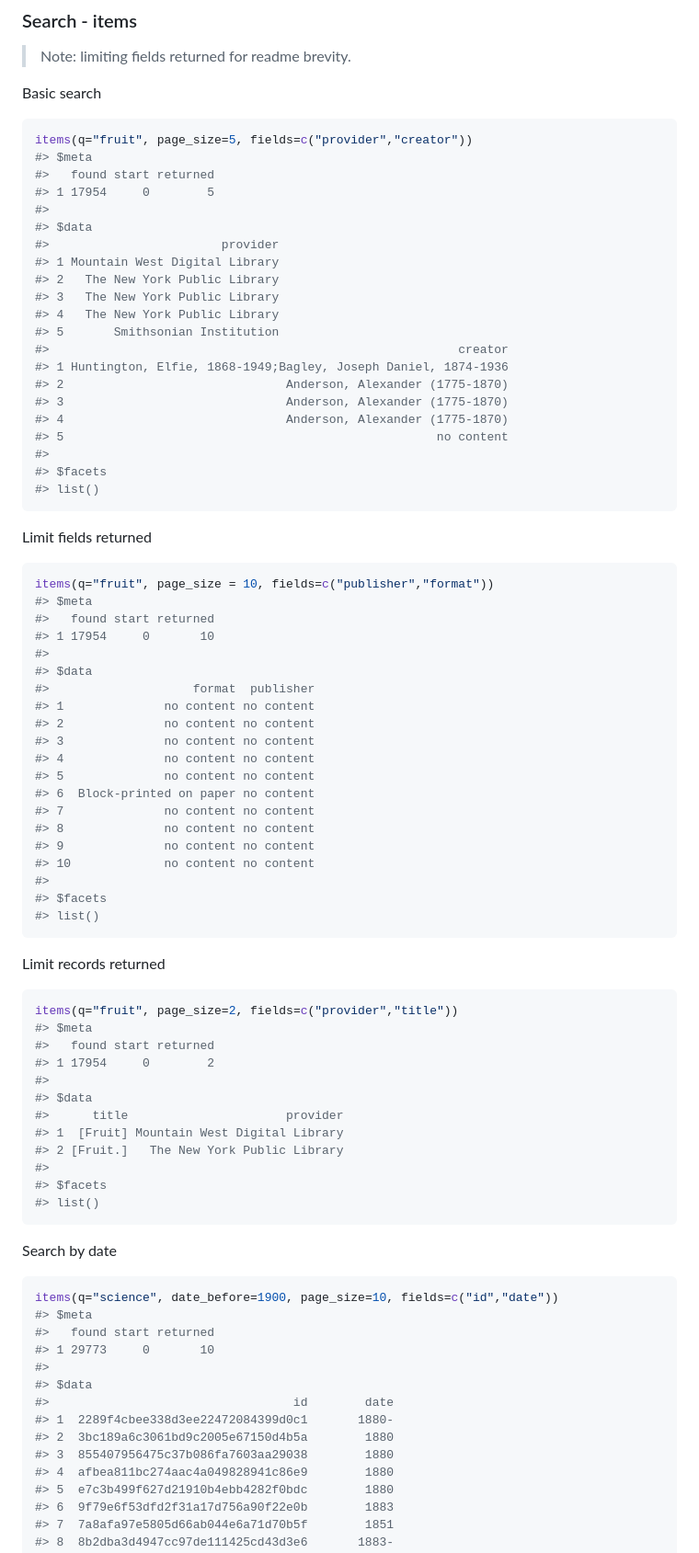
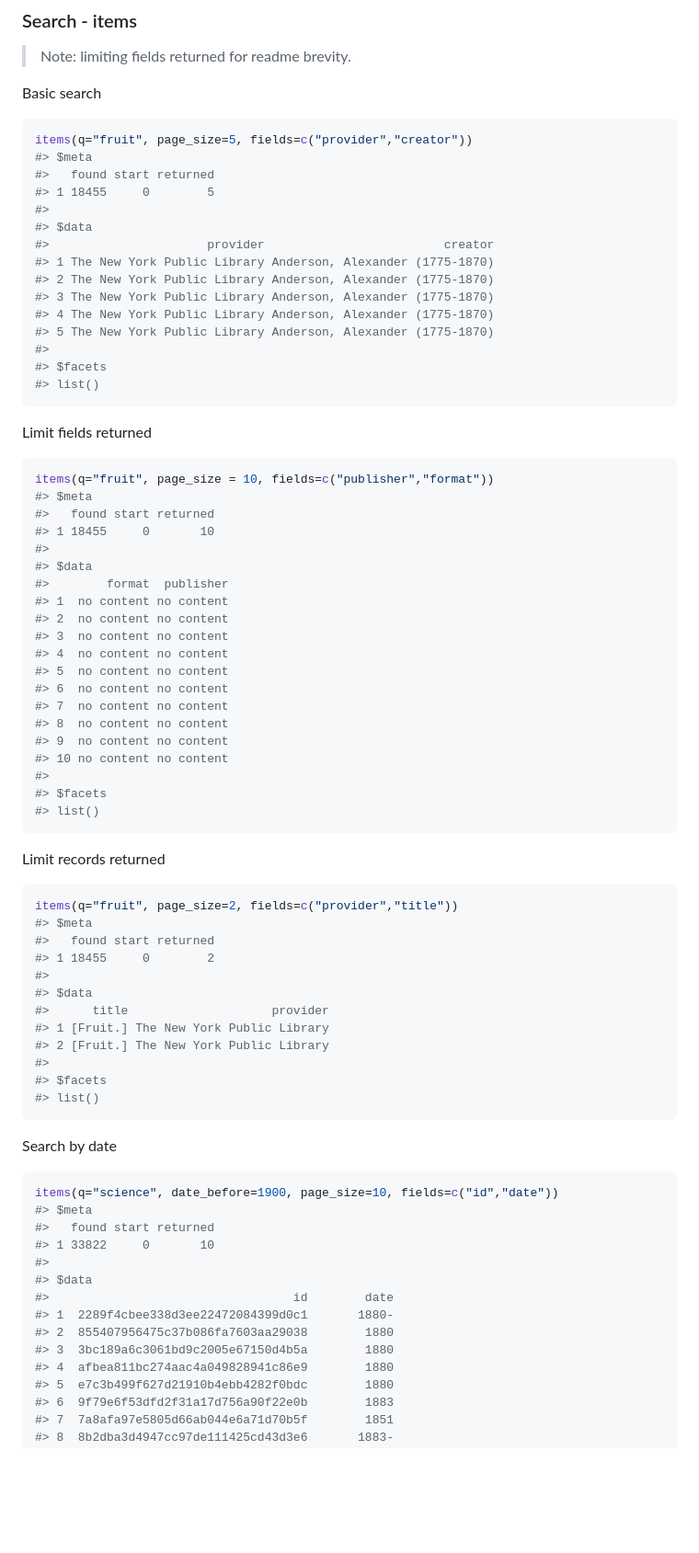
Before and after one commit to ropensci-archive/rdpla, a Markdown page: README.md, the part around the change printed below. Shown: that part at 92% size. GitHub-like rendering; blank space fills up the shorter version.

```diff
--- a/README.md
+++ b/README.md
@@ -41,21 +41,15 @@ Basic search
 items(q="fruit", page_size=5, fields=c("provider","creator"))
 #> $meta
 #>   found start returned
-#> 1 17954     0        5
+#> 1 18455     0        5
 #>
 #> $data
-#>                        provider
-#> 1 Mountain West Digital Library
-#> 2   The New York Public Library
-#> 3   The New York Public Library
-#> 4   The New York Public Library
-#> 5       Smithsonian Institution
-#>                                                         creator
-#> 1 Huntington, Elfie, 1868-1949;Bagley, Joseph Daniel, 1874-1936
-#> 2                               Anderson, Alexander (1775-1870)
-#> 3                               Anderson, Alexander (1775-1870)
-#> 4                               Anderson, Alexander (1775-1870)
-#> 5                                                    no content
+#>                      provider                         creator
+#> 1 The New York Public Library Anderson, Alexander (1775-1870)
+#> 2 The New York Public Library Anderson, Alexander (1775-1870)
+#> 3 The New York Public Library Anderson, Alexander (1775-1870)
+#> 4 The New York Public Library Anderson, Alexander (1775-1870)
+#> 5 The New York Public Library Anderson, Alexander (1775-1870)
 #>
 #> $facets
 #> list()
@@ -68,20 +62,20 @@ Limit fields returned
 items(q="fruit", page_size = 10, fields=c("publisher","format"))
 #> $meta
 #>   found start returned
-#> 1 17954     0       10
+#> 1 18455     0       10
 #>
 #> $data
-#>                    format  publisher
-#> 1              no content no content
-#> 2              no content no content
-#> 3              no content no content
-#> 4              no content no content
-#> 5              no content no content
-#> 6  Block-printed on paper no content
-#> 7              no content no content
-#> 8              no content no content
-#> 9              no content no content
-#> 10             no content no content
+#>        format  publisher
+#> 1  no content no content
+#> 2  no content no content
+#> 3  no content no content
+#> 4  no content no content
+#> 5  no content no content
+#> 6  no content no content
+#> 7  no content no content
+#> 8  no content no content
+#> 9  no content no content
+#> 10 no content no content
 #>
 #> $facets
 #> list()
@@ -94,12 +88,12 @@ Limit records returned
 items(q="fruit", page_size=2, fields=c("provider","title"))
 #> $meta
 #>   found start returned
-#> 1 17954     0        2
+#> 1 18455     0        2
 #>
 #> $data
-#>      title                      provider
-#> 1  [Fruit] Mountain West Digital Library
-#> 2 [Fruit.]   The New York Public Library
+#>      title                    provider
+#> 1 [Fruit.] The New York Public Library
+#> 2 [Fruit.] The New York Public Library
 #>
 #> $facets
 #> list()
@@ -112,13 +106,13 @@ Search by date
 items(q="science", date_before=1900, page_size=10, fields=c("id","date"))
 #> $meta
 #>   found start returned
-#> 1 29773     0       10
+#> 1 33822     0       10
 #>
 #> $data
 #>                                  id        date
 #> 1  2289f4cbee338d3ee22472084399d0c1       1880-
-#> 2  3bc189a6c3061bd9c2005e67150d4b5a        1880
-#> 3  855407956475c37b086fa7603aa29038        1880
+#> 2  855407956475c37b086fa7603aa29038        1880
+#> 3  3bc189a6c3061bd9c2005e67150d4b5a        1880
 #> 4  afbea811bc274aac4a049828941c86e9        1880
 #> 5  e7c3b499f627d21910b4ebb4282f0bdc        1880
 #> 6  9f79e6f53dfd2f31a17d756a90f22e0b        1883
```
Also changed, not shown: other parts of README.md (+26 -26 lines), inst/img/unnamed-chunk-16-1.png.
